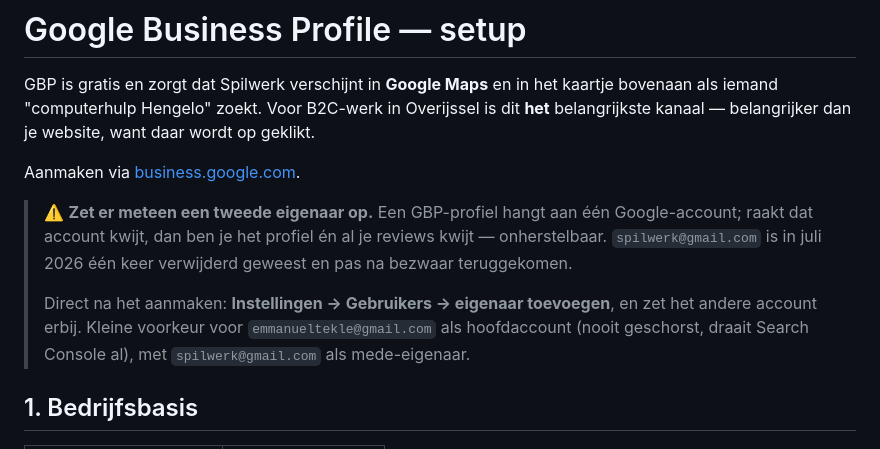
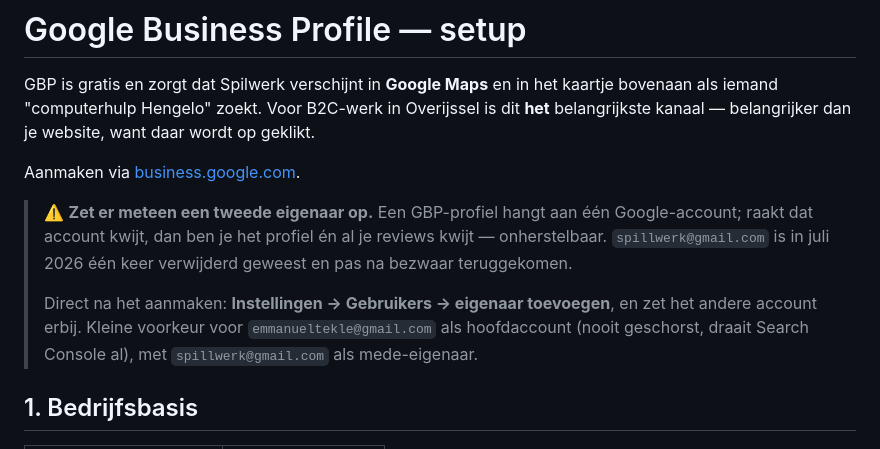
Before and after one commit to E-mma9/spilwerk, a Markdown page: marketing/google-business-profile.md, the part around the change. Rendered like a GitHub page.

```diff
--- a/marketing/google-business-profile.md
+++ b/marketing/google-business-profile.md
@@ -4,9 +4,9 @@ GBP is gratis en zorgt dat Spilwerk verschijnt in **Google Maps** en in het kaar
 
 Aanmaken via [business.google.com](https://business.google.com).
 
-> ⚠️ **Zet er meteen een tweede eigenaar op.** Een GBP-profiel hangt aan één Google-account; raakt dat account kwijt, dan ben je het profiel én al je reviews kwijt — onherstelbaar. `spilwerk@gmail.com` is in juli 2026 één keer verwijderd geweest en pas na bezwaar teruggekomen.
+> ⚠️ **Zet er meteen een tweede eigenaar op.** Een GBP-profiel hangt aan één Google-account; raakt dat account kwijt, dan ben je het profiel én al je reviews kwijt — onherstelbaar. `spillwerk@gmail.com` is in juli 2026 één keer verwijderd geweest en pas na bezwaar teruggekomen.
 >
-> Direct na het aanmaken: **Instellingen → Gebruikers → eigenaar toevoegen**, en zet het andere account erbij. Kleine voorkeur voor `emmanueltekle@gmail.com` als hoofdaccount (nooit geschorst, draait Search Console al), met `spilwerk@gmail.com` als mede-eigenaar.
+> Direct na het aanmaken: **Instellingen → Gebruikers → eigenaar toevoegen**, en zet het andere account erbij. Kleine voorkeur voor `emmanueltekle@gmail.com` als hoofdaccount (nooit geschorst, draait Search Console al), met `spillwerk@gmail.com` als mede-eigenaar.
 
 ## 1. Bedrijfsbasis
 
```
Also changed, not shown: CLAUDE.md (+1 -1 lines), marketing/advertenties.md (+1 -1 lines).
